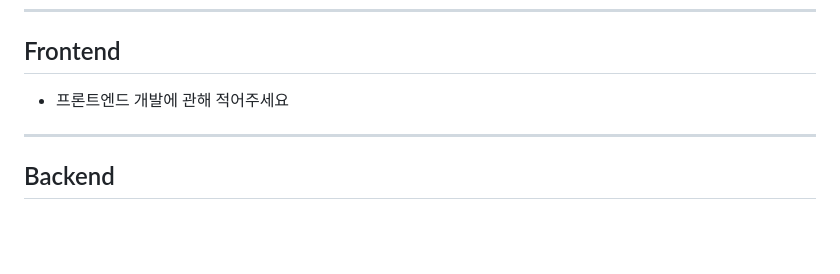
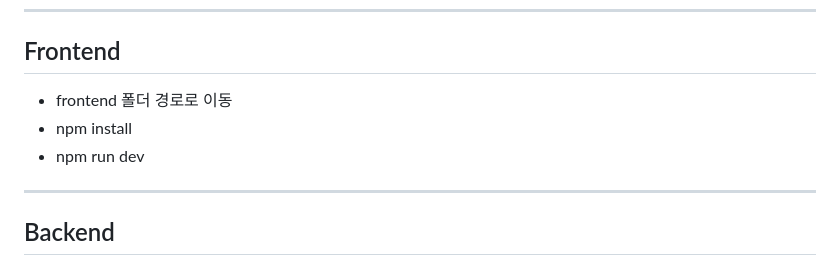
Before and after one commit to OSS-teamproject-Todays-sky/todays-sky, a Markdown page: README.md, the part around the change. Rendered like a GitHub page; blank space fills up the shorter version.

Commit message:
docs: 리드미 프론트 실행방법 업데이트

```diff
--- a/README.md
+++ b/README.md
@@ -34,7 +34,9 @@
 
 ## Frontend
 
-- 프론트엔드 개발에 관해 적어주세요
+- frontend 폴더 경로로 이동
+- npm install
+- npm run dev
 ---
 
 ## Backend
```
